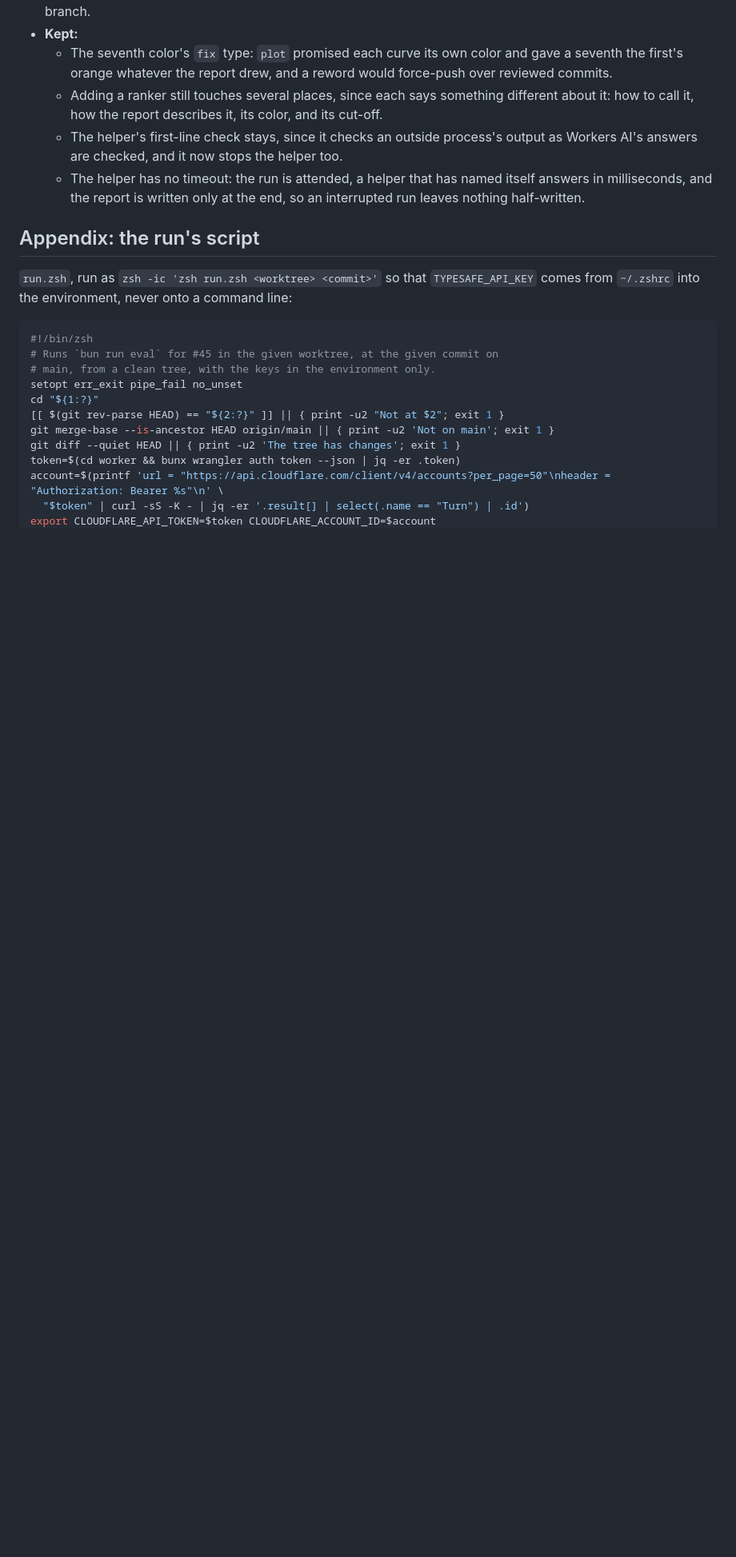
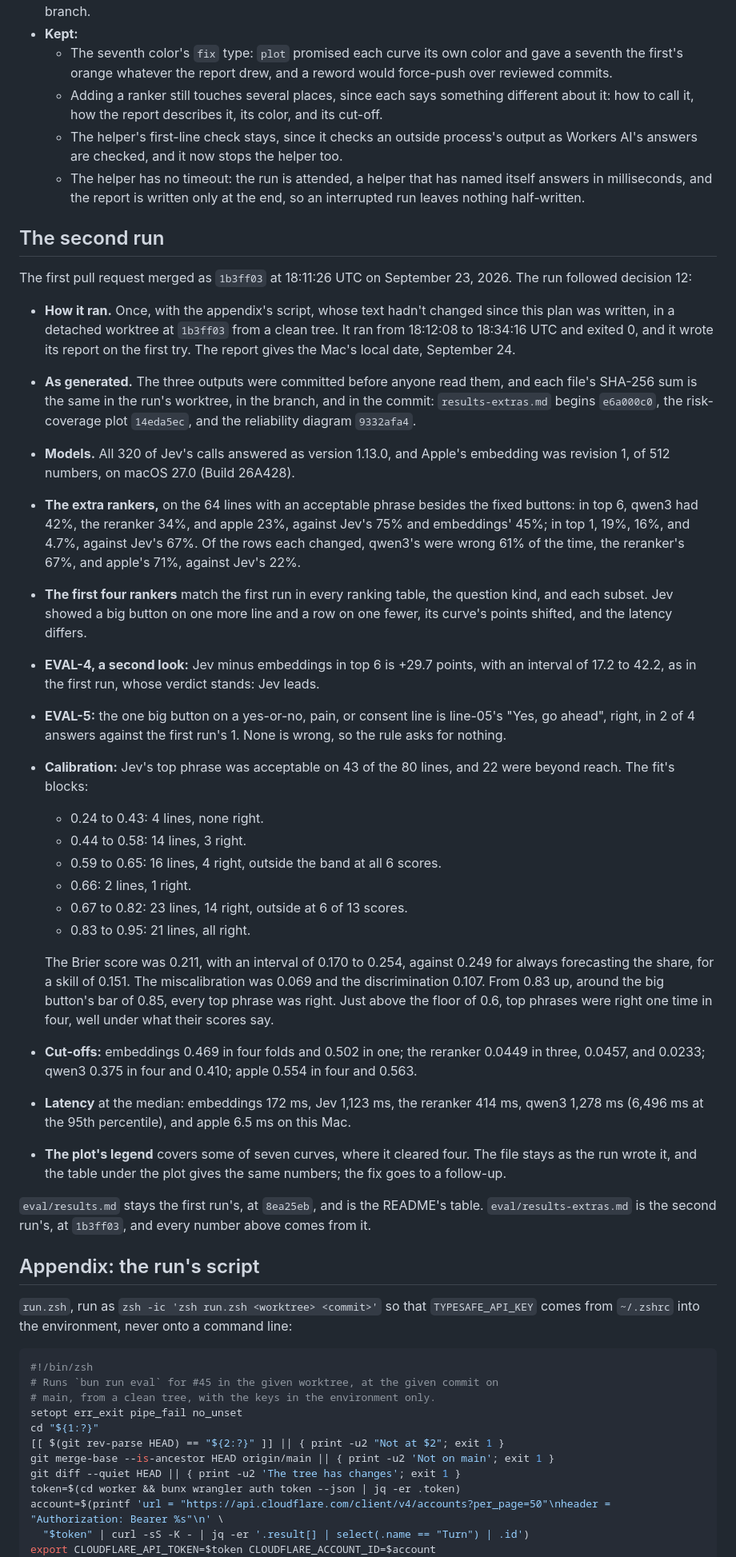
Before and after one commit to RevenueCat-M1KU/RevenueCat, a Markdown page: docs/plans/0026-turn-calibration-and-extra-rankers.md, the part around one of its changes. Shown at 80% size. Drawn GitHub-style; blank space fills up the shorter version.

Commit message:
docs(plan): record the second run and what it showed
It ran once at 1b3ff03, as decision 12 wrote down, and its outputs are
committed as generated. The plan records how it ran, the outputs' sums,
what the extra rankers and Jev's calibration show, how its first four
rankers match the first run, what EVAL-4 and EVAL-5 make of it, and
which run each number comes from.

```diff
--- a/docs/plans/0026-turn-calibration-and-extra-rankers.md
+++ b/docs/plans/0026-turn-calibration-and-extra-rankers.md
@@ -596,6 +597,68 @@ without it.
 
 [review-97]: https://github.com/RevenueCat-M1KU/RevenueCat/pull/97#issuecomment-5799598837
 
+## The second run
+
+The first pull request merged as `1b3ff03` at 18:11:26 UTC on
+September 23, 2026. The run followed decision 12:
+
+- **How it ran.** Once, with the appendix's script, whose text hadn't
+  changed since this plan was written, in a detached worktree at `1b3ff03`
+  from a clean tree. It ran from 18:12:08 to 18:34:16 UTC and exited 0, and
+  it wrote its report on the first try. The report gives the Mac's local
+  date, September 24.
+- **As generated.** The three outputs were committed before anyone read
+  them, and each file's SHA-256 sum is the same in the run's worktree, in
+  the branch, and in the commit: `results-extras.md` begins `e6a000c0`, the
+  risk-coverage plot `14eda5ec`, and the reliability diagram `9332afa4`.
+- **Models.** All 320 of Jev's calls answered as version 1.13.0, and
+  Apple's embedding was revision 1, of 512 numbers, on macOS 27.0 (Build
+  26A428).
+- **The extra rankers,** on the 64 lines with an acceptable phrase besides
+  the fixed buttons: in top 6, qwen3 had 42%, the reranker 34%, and apple
+  23%, against Jev's 75% and embeddings' 45%; in top 1, 19%, 16%, and 4.7%,
+  against Jev's 67%. Of the rows each changed, qwen3's were wrong 61% of the
+  time, the reranker's 67%, and apple's 71%, against Jev's 22%.
+- **The first four rankers** match the first run in every ranking table,
+  the question kind, and each subset. Jev showed a big button on one more
+  line and a row on one fewer, its curve's points shifted, and the latency
+  differs.
+- **EVAL-4, a second look:** Jev minus embeddings in top 6 is +29.7 points,
+  with an interval of 17.2 to 42.2, as in the first run, whose verdict
+  stands: Jev leads.
+- **EVAL-5:** the one big button on a yes-or-no, pain, or consent line is
+  line-05's "Yes, go ahead", right, in 2 of 4 answers against the first
+  run's 1. None is wrong, so the rule asks for nothing.
+- **Calibration:** Jev's top phrase was acceptable on 43 of the 80 lines,
+  and 22 were beyond reach. The fit's blocks:
+  - 0.24 to 0.43: 4 lines, none right.
+  - 0.44 to 0.58: 14 lines, 3 right.
+  - 0.59 to 0.65: 16 lines, 4 right, outside the band at all 6 scores.
+  - 0.66: 2 lines, 1 right.
+  - 0.67 to 0.82: 23 lines, 14 right, outside at 6 of 13 scores.
+  - 0.83 to 0.95: 21 lines, all right.
+
+  The Brier score was 0.211, with an interval of 0.170 to 0.254, against
+  0.249 for always forecasting the share, for a skill of 0.151. The
+  miscalibration was 0.069 and the discrimination 0.107. From 0.83 up,
+  around the big button's bar of 0.85, every top phrase was right. Just
+  above the floor of 0.6, top phrases were right one time in four, well
+  under what their scores say.
+
+- **Cut-offs:** embeddings 0.469 in four folds and 0.502 in one; the
+  reranker 0.0449 in three, 0.0457, and 0.0233; qwen3 0.375 in four and
+  0.410; apple 0.554 in four and 0.563.
+- **Latency** at the median: embeddings 172 ms, Jev 1,123 ms, the reranker
+  414 ms, qwen3 1,278 ms (6,496 ms at the 95th percentile), and apple 6.5 ms
+  on this Mac.
+- **The plot's legend** covers some of seven curves, where it cleared four.
+  The file stays as the run wrote it, and the table under the plot gives
+  the same numbers; the fix goes to a follow-up.
+
+`eval/results.md` stays the first run's, at `8ea25eb`, and is the README's
+table. `eval/results-extras.md` is the second run's, at `1b3ff03`, and every
+number above comes from it.
+
 ## Appendix: the run's script
 
 `run.zsh`, run as `zsh -ic 'zsh run.zsh <worktree> <commit>'` so that
```
Also changed, not shown: other parts of docs/plans/0026-turn-calibration-and-extra-rankers.md (+1 -0 lines).
